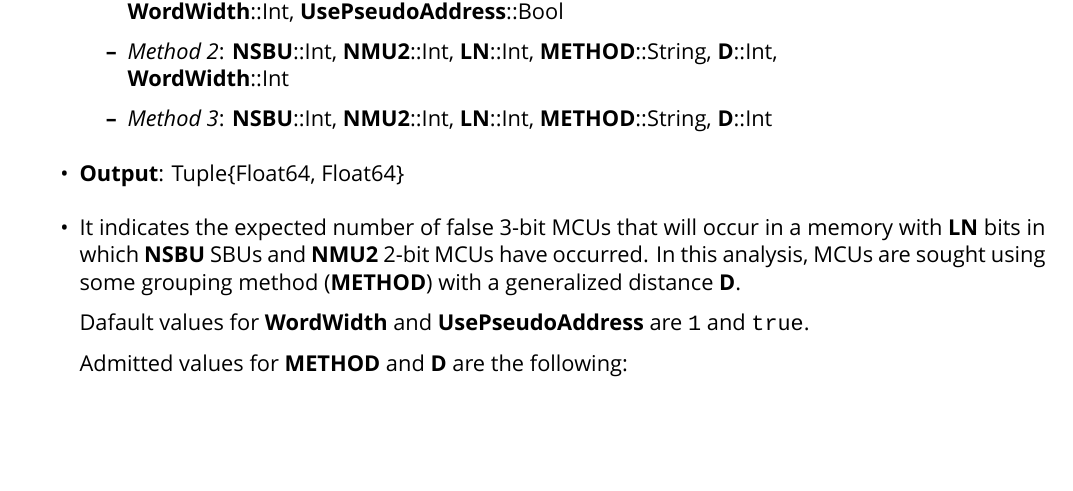
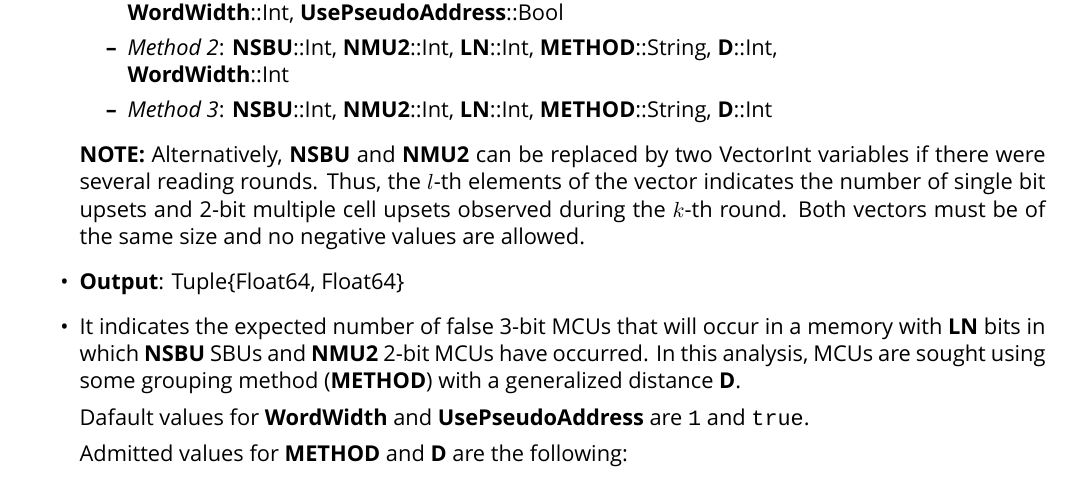
Before and after one commit to fjfrancopelaez/LELAPE, a LaTeX book (LELAPE/doc/LELAPE_handbook.tex, which reads LELAPE/doc/TeX_files/chapter04.tex): part of page 40 of 43, cut so that both start at the same text, the shorter picture padded with empty space. Compiled offline with XeLaTeX; a missing font is replaced by an installed copy or a similar font.

Commit message:
Issue #12b: NF3BitMCUs admits different reading rounds

```diff
--- a/LELAPE/doc/TeX_files/chapter04.tex
+++ b/LELAPE/doc/TeX_files/chapter04.tex
@@ -999,6 +999,7 @@ The functions are:
 		\item \textit{Method 2}: \textbf{NSBU}::Int, \textbf{NMU2}::Int, \textbf{LN}::Int, \textbf{METHOD}::String, \textbf{D}::Int, \\ \textbf{WordWidth}::Int
 		\item \textit{Method 3}: \textbf{NSBU}::Int, \textbf{NMU2}::Int, \textbf{LN}::Int, \textbf{METHOD}::String, \textbf{D}::Int
 	\end{itemize}
+	\textbf{NOTE:} Alternatively, \textbf{NSBU} and \textbf{NMU2} can be replaced by two Vector{Int} variables if there were several reading rounds. Thus, the \(l\)-th elements of the vector indicates the number of single bit upsets and 2-bit multiple cell upsets observed during the \(k\)-th round. Both vectors must be of the same size and no negative values are allowed.
 	\item \textbf{Output}: Tuple\{Float64, Float64\}
 	\item     It indicates the expected number of false 3-bit MCUs that will occur 	in a memory with \textbf{LN} bits in which \textbf{NSBU} SBUs and \textbf{NMU2} 2-bit MCUs have occurred. 	In this analysis, MCUs are sought using some grouping method (\textbf{METHOD}) with a generalized
 	distance \textbf{D}.
```
Also changed, not shown: LELAPE/doc/LELAPE_handbook.pdf, 1 other file.
